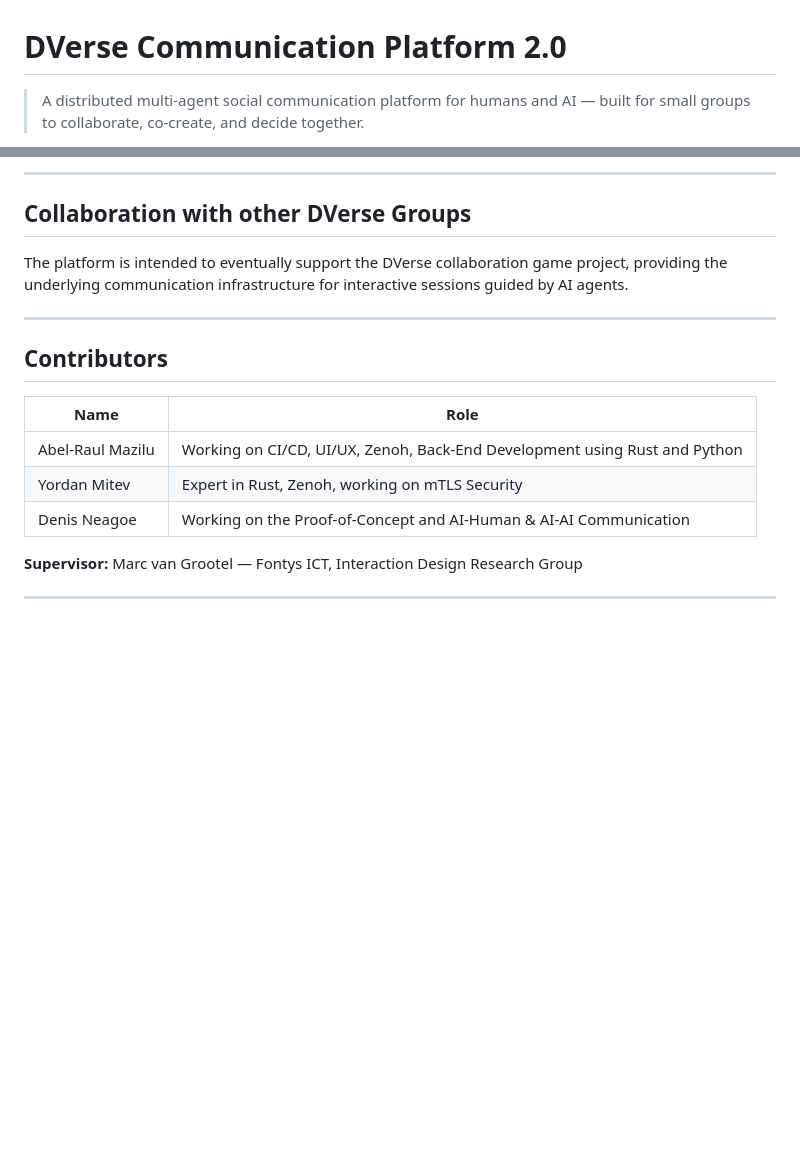
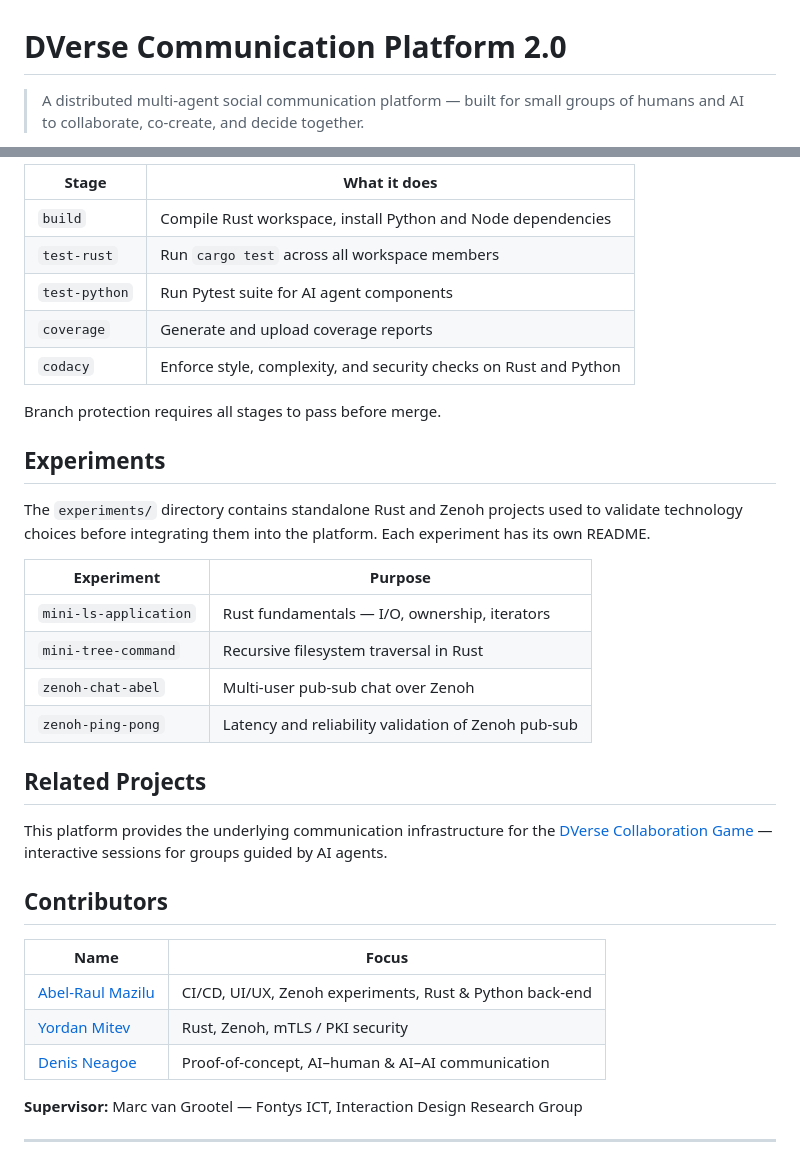
Before and after one commit to fuas-dverse/dverse-communication-platform-2.0, a Markdown page: README.md, 2 parts joined by grey strips. GitHub-like rendering; blank space fills up the shorter version.

```diff
--- a/README.md
+++ b/README.md
@@ -1,4 +1,4 @@
 # DVerse Communication Platform 2.0
 
-> A distributed multi-agent social communication platform for humans and AI — built for small groups to collaborate, co-create, and decide together.
+> A distributed multi-agent social communication platform — built for small groups of humans and AI to collaborate, co-create, and decide together.
 
@@ -52,19 +92,36 @@ Every pull request to the main branch and any pushes that change the code of the
 
----
+| Stage | What it does |
+|---|---|
+| `build` | Compile Rust workspace, install Python and Node dependencies |
+| `test-rust` | Run `cargo test` across all workspace members |
+| `test-python` | Run Pytest suite for AI agent components |
+| `coverage` | Generate and upload coverage reports |
+| `codacy` | Enforce style, complexity, and security checks on Rust and Python |
 
-## Collaboration with other DVerse Groups
+Branch protection requires all stages to pass before merge.
 
-The platform is intended to eventually support the DVerse collaboration game project, providing the underlying communication infrastructure for interactive sessions guided by AI agents.
+## Experiments
 
----
+The `experiments/` directory contains standalone Rust and Zenoh projects used to validate technology choices before integrating them into the platform. Each experiment has its own README.
+
+| Experiment | Purpose |
+|---|---|
+| `mini-ls-application` | Rust fundamentals — I/O, ownership, iterators |
+| `mini-tree-command` | Recursive filesystem traversal in Rust |
+| `zenoh-chat-abel` | Multi-user pub-sub chat over Zenoh |
+| `zenoh-ping-pong` | Latency and reliability validation of Zenoh pub-sub |
+
+## Related Projects
+
+This platform provides the underlying communication infrastructure for the [DVerse Collaboration Game](https://github.com/fuas-dverse) — interactive sessions for groups guided by AI agents.
 
 ## Contributors
 
-| Name | Role |
+| Name | Focus |
 |---|---|
-| Abel-Raul Mazilu | Working on CI/CD, UI/UX, Zenoh, Back-End Development using Rust and Python|
-| Yordan Mitev | Expert in Rust, Zenoh, working on mTLS Security |
-| Denis Neagoe | Working on the Proof-of-Concept and AI-Human & AI-AI Communication |
+| [Abel-Raul Mazilu](https://github.com/AbelMazilu) | CI/CD, UI/UX, Zenoh experiments, Rust & Python back-end |
+| [Yordan Mitev](https://github.com/YordanMitev) | Rust, Zenoh, mTLS / PKI security |
+| [Denis Neagoe](https://github.com/DenisNeagoe) | Proof-of-concept, AI–human & AI–AI communication |
 
 **Supervisor:** Marc van Grootel — Fontys ICT, Interaction Design Research Group
 
```
Also changed, not shown: other parts of README.md (+65 -25 lines).
